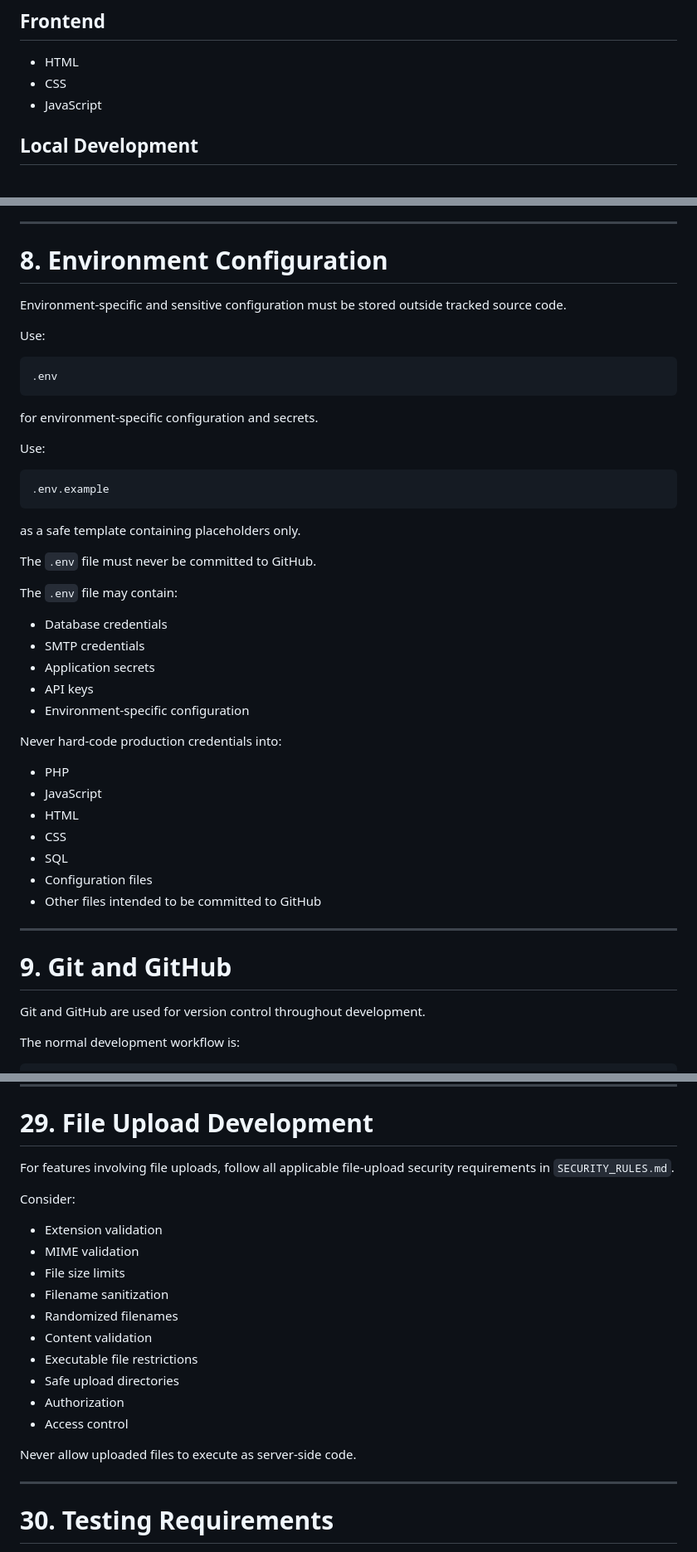
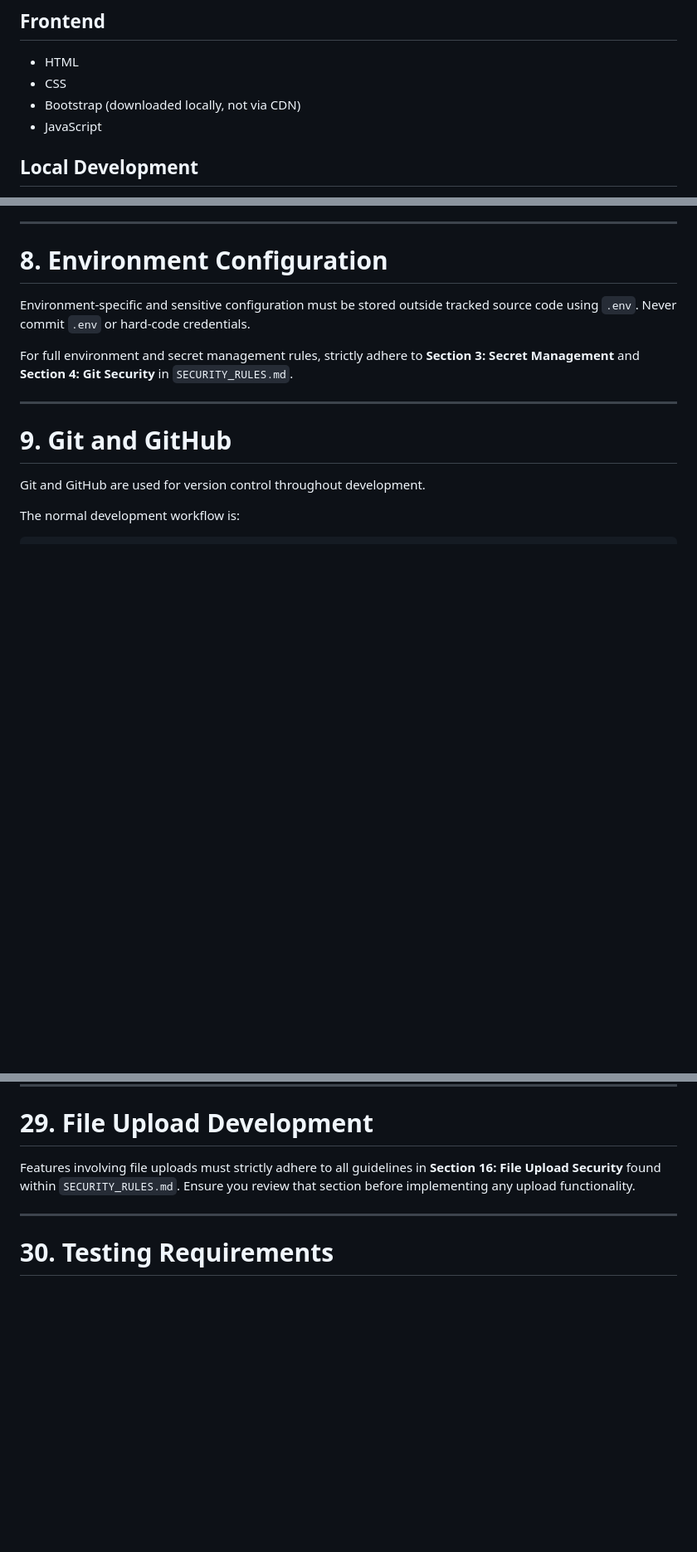
Before and after one commit to CharlesGabo/odidepse_beachresort, a Markdown page: PROJECT_RULES.md, 3 parts joined by grey strips. Shown at 83% size. Drawn GitHub-style; blank space fills up the shorter version.

````diff
--- a/PROJECT_RULES.md
+++ b/PROJECT_RULES.md
@@ -42,6 +42,7 @@ Both documents must be followed for every applicable development task.
 
 * HTML
 * CSS
+* Bootstrap (downloaded locally, not via CDN)
 * JavaScript
 
 ## Local Development
@@ -189,43 +190,9 @@ If an unrequested feature would be useful, mention it separately rather than imp
 
 # 8. Environment Configuration
 
-Environment-specific and sensitive configuration must be stored outside tracked source code.
+Environment-specific and sensitive configuration must be stored outside tracked source code using `.env`. Never commit `.env` or hard-code credentials.
 
-Use:
-
-```text
-.env
-```
-
-for environment-specific configuration and secrets.
-
-Use:
-
-```text
-.env.example
-```
-
-as a safe template containing placeholders only.
-
-The `.env` file must never be committed to GitHub.
-
-The `.env` file may contain:
-
-* Database credentials
-* SMTP credentials
-* Application secrets
-* API keys
-* Environment-specific configuration
-
-Never hard-code production credentials into:
-
-* PHP
-* JavaScript
-* HTML
-* CSS
-* SQL
-* Configuration files
-* Other files intended to be committed to GitHub
+For full environment and secret management rules, strictly adhere to **Section 3: Secret Management** and **Section 4: Git Security** in `SECURITY_RULES.md`.
 
 ---
 
@@ -849,22 +765,7 @@ Do not replace an existing dependency without a technical reason.
 
 # 29. File Upload Development
 
-For features involving file uploads, follow all applicable file-upload security requirements in `SECURITY_RULES.md`.
-
-Consider:
-
-* Extension validation
-* MIME validation
-* File size limits
-* Filename sanitization
-* Randomized filenames
-* Content validation
-* Executable file restrictions
-* Safe upload directories
-* Authorization
-* Access control
-
-Never allow uploaded files to execute as server-side code.
+Features involving file uploads must strictly adhere to all guidelines in **Section 16: File Upload Security** found within `SECURITY_RULES.md`. Ensure you review that section before implementing any upload functionality.
 
 ---
 
````
Also changed, not shown: other parts of PROJECT_RULES.md (+7 -65 lines).
